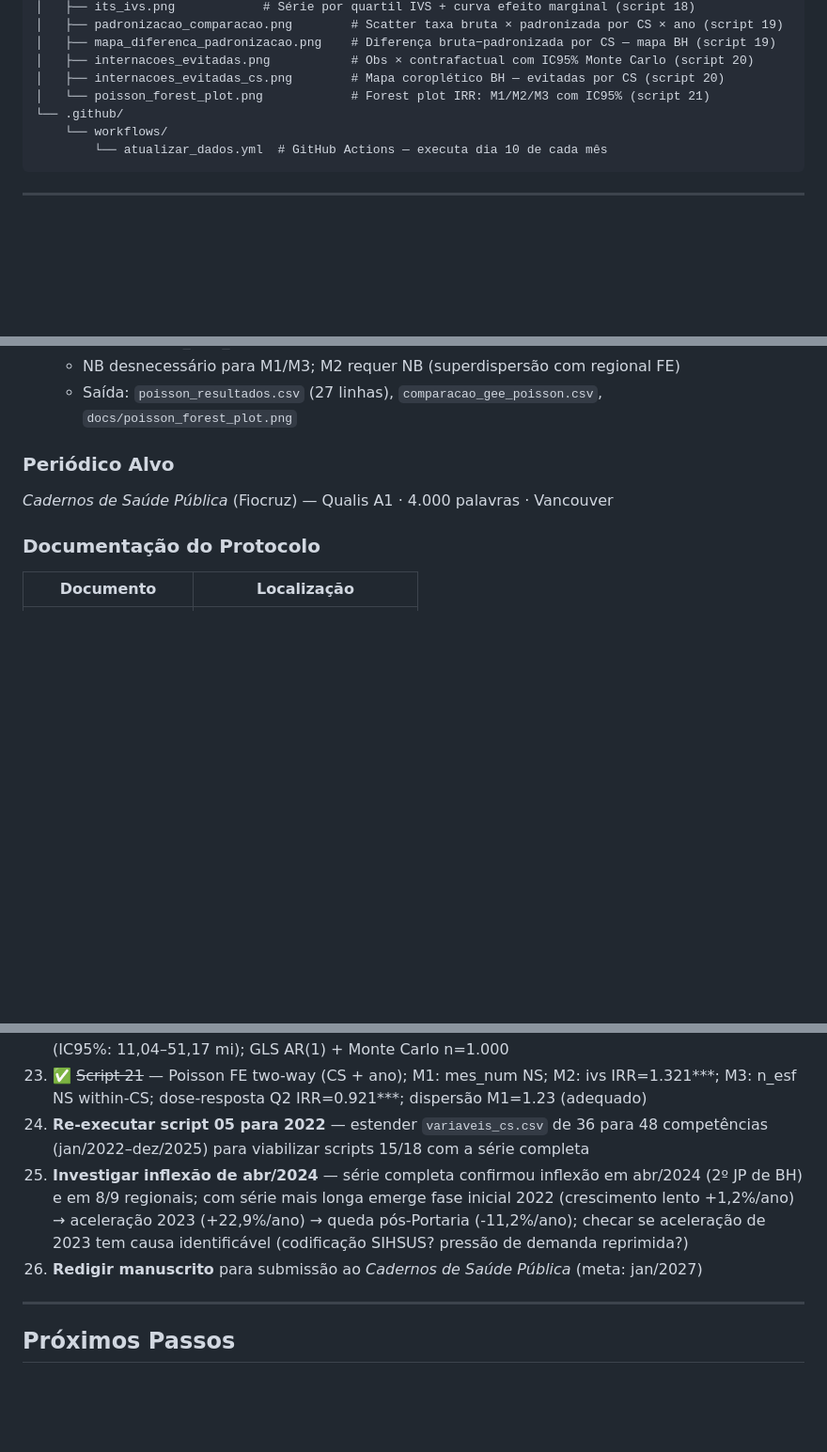
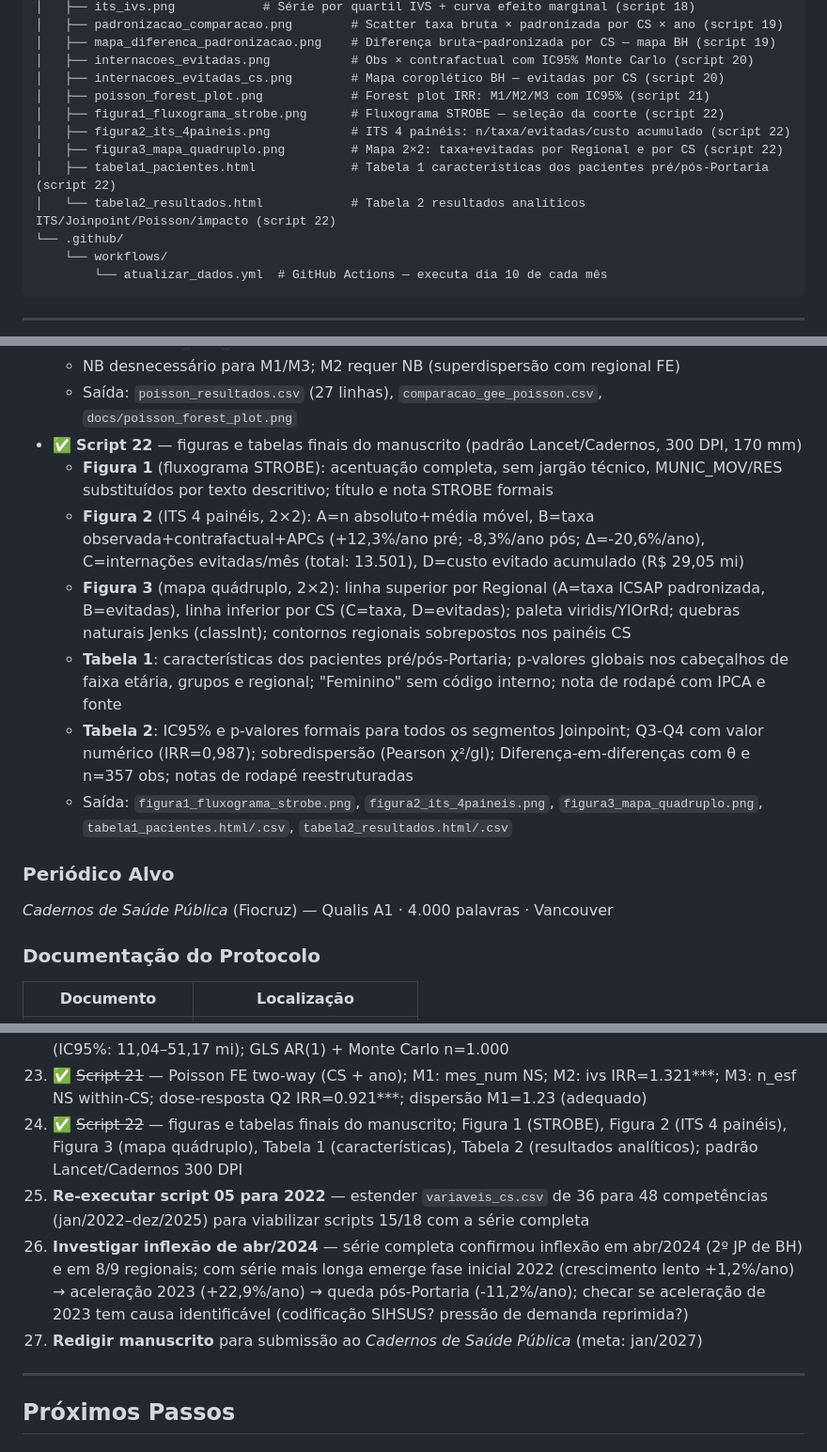
Before and after one commit to Brunoavfer/sihsus-icsap-bh, a Markdown page: CLAUDE.md, 3 parts joined by grey strips. Shown at 94% size. Drawn GitHub-style; blank space fills up the shorter version.

Commit message:
Atualiza CLAUDE.md — script 22 concluído
Registra script 22 em: estrutura de arquivos, docs/, seção de
scripts concluídos, lista de próximos passos (item 24) e seção
prioritários.

Co-Authored-By: Claude Sonnet 4.6 <noreply@anthropic.com>

```diff
--- a/CLAUDE.md
+++ b/CLAUDE.md
@@ -102,7 +104,12 @@ sihsus-icsap-bh/
 │   ├── mapa_diferenca_padronizacao.png    # Diferença bruta−padronizada por CS — mapa BH (script 19)
 │   ├── internacoes_evitadas.png           # Obs × contrafactual com IC95% Monte Carlo (script 20)
 │   ├── internacoes_evitadas_cs.png        # Mapa coroplético BH — evitadas por CS (script 20)
-│   └── poisson_forest_plot.png            # Forest plot IRR: M1/M2/M3 com IC95% (script 21)
+│   ├── poisson_forest_plot.png            # Forest plot IRR: M1/M2/M3 com IC95% (script 21)
+│   ├── figura1_fluxograma_strobe.png      # Fluxograma STROBE — seleção da coorte (script 22)
+│   ├── figura2_its_4paineis.png           # ITS 4 painéis: n/taxa/evitadas/custo acumulado (script 22)
+│   ├── figura3_mapa_quadruplo.png         # Mapa 2×2: taxa+evitadas por Regional e por CS (script 22)
+│   ├── tabela1_pacientes.html             # Tabela 1 características dos pacientes pré/pós-Portaria (script 22)
+│   └── tabela2_resultados.html            # Tabela 2 resultados analíticos ITS/Joinpoint/Poisson/impacto (script 22)
 └── .github/
     └── workflows/
         └── atualizar_dados.yml  # GitHub Actions — executa dia 10 de cada mês
@@ -381,6 +388,13 @@ Taxa ICSAP **bruta** por 10.000 habitantes, por área de abrangência de CS. **N
   - Comparação GEE vs Poisson FE: ivs_score muda de 0.870 NS (GEE) → 1.321*** (Poisson FE regional); pct_sem_saneamento IRR≈0.968 em ambos (consistente)
   - NB desnecessário para M1/M3; M2 requer NB (superdispersão com regional FE)
   - Saída: `poisson_resultados.csv` (27 linhas), `comparacao_gee_poisson.csv`, `docs/poisson_forest_plot.png`
+- ✅ **Script 22** — figuras e tabelas finais do manuscrito (padrão Lancet/Cadernos, 300 DPI, 170 mm)
+  - **Figura 1** (fluxograma STROBE): acentuação completa, sem jargão técnico, MUNIC_MOV/RES substituídos por texto descritivo; título e nota STROBE formais
+  - **Figura 2** (ITS 4 painéis, 2×2): A=n absoluto+média móvel, B=taxa observada+contrafactual+APCs (+12,3%/ano pré; -8,3%/ano pós; Δ=-20,6%/ano), C=internações evitadas/mês (total: 13.501), D=custo evitado acumulado (R$ 29,05 mi)
+  - **Figura 3** (mapa quádruplo, 2×2): linha superior por Regional (A=taxa ICSAP padronizada, B=evitadas), linha inferior por CS (C=taxa, D=evitadas); paleta viridis/YlOrRd; quebras naturais Jenks (classInt); contornos regionais sobrepostos nos painéis CS
+  - **Tabela 1**: características dos pacientes pré/pós-Portaria; p-valores globais nos cabeçalhos de faixa etária, grupos e regional; "Feminino" sem código interno; nota de rodapé com IPCA e fonte
+  - **Tabela 2**: IC95% e p-valores formais para todos os segmentos Joinpoint; Q3-Q4 com valor numérico (IRR=0,987); sobredispersão (Pearson χ²/gl); Diferença-em-diferenças com θ e n=357 obs; notas de rodapé reestruturadas
+  - Saída: `figura1_fluxograma_strobe.png`, `figura2_its_4paineis.png`, `figura3_mapa_quadruplo.png`, `tabela1_pacientes.html/.csv`, `tabela2_resultados.html/.csv`
 
 ### Periódico Alvo
 
@@ -420,9 +434,10 @@ Taxa ICSAP **bruta** por 10.000 habitantes, por área de abrangência de CS. **N
 21. ✅ ~~Script 19~~ — padronização direta por idade concluída; rho=0,979; 30,1% dos CS mudam >10 posições no ranking
 22. ✅ ~~Script 20~~ — internações evitadas: 13.501 (IC95%: 5.132–23.784); custo evitado: R$ 29,05 mi (IC95%: 11,04–51,17 mi); GLS AR(1) + Monte Carlo n=1.000
 23. ✅ ~~Script 21~~ — Poisson FE two-way (CS + ano); M1: mes_num NS; M2: ivs IRR=1.321***; M3: n_esf NS within-CS; dose-resposta Q2 IRR=0.921***; dispersão M1=1.23 (adequado)
-24. **Re-executar script 05 para 2022** — estender `variaveis_cs.csv` de 36 para 48 competências (jan/2022–dez/2025) para viabilizar scripts 15/18 com a série completa
-25. **Investigar inflexão de abr/2024** — série completa confirmou inflexão em abr/2024 (2º JP de BH) e em 8/9 regionais; com série mais longa emerge fase inicial 2022 (crescimento lento +1,2%/ano) → aceleração 2023 (+22,9%/ano) → queda pós-Portaria (-11,2%/ano); checar se aceleração de 2023 tem causa identificável (codificação SIHSUS? pressão de demanda reprimida?)
-26. **Redigir manuscrito** para submissão ao *Cadernos de Saúde Pública* (meta: jan/2027)
+24. ✅ ~~Script 22~~ — figuras e tabelas finais do manuscrito; Figura 1 (STROBE), Figura 2 (ITS 4 painéis), Figura 3 (mapa quádruplo), Tabela 1 (características), Tabela 2 (resultados analíticos); padrão Lancet/Cadernos 300 DPI
+25. **Re-executar script 05 para 2022** — estender `variaveis_cs.csv` de 36 para 48 competências (jan/2022–dez/2025) para viabilizar scripts 15/18 com a série completa
+26. **Investigar inflexão de abr/2024** — série completa confirmou inflexão em abr/2024 (2º JP de BH) e em 8/9 regionais; com série mais longa emerge fase inicial 2022 (crescimento lento +1,2%/ano) → aceleração 2023 (+22,9%/ano) → queda pós-Portaria (-11,2%/ano); checar se aceleração de 2023 tem causa identificável (codificação SIHSUS? pressão de demanda reprimida?)
+27. **Redigir manuscrito** para submissão ao *Cadernos de Saúde Pública* (meta: jan/2027)
 
 ---
 
```
Also changed, not shown: other parts of CLAUDE.md (+5 -2 lines).
